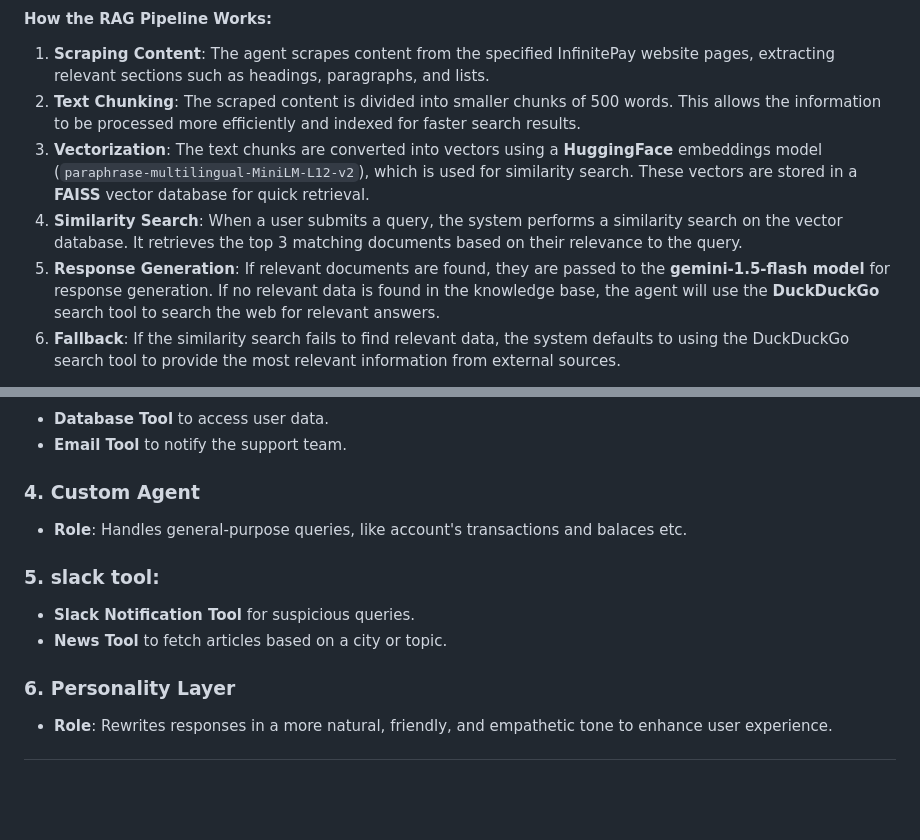
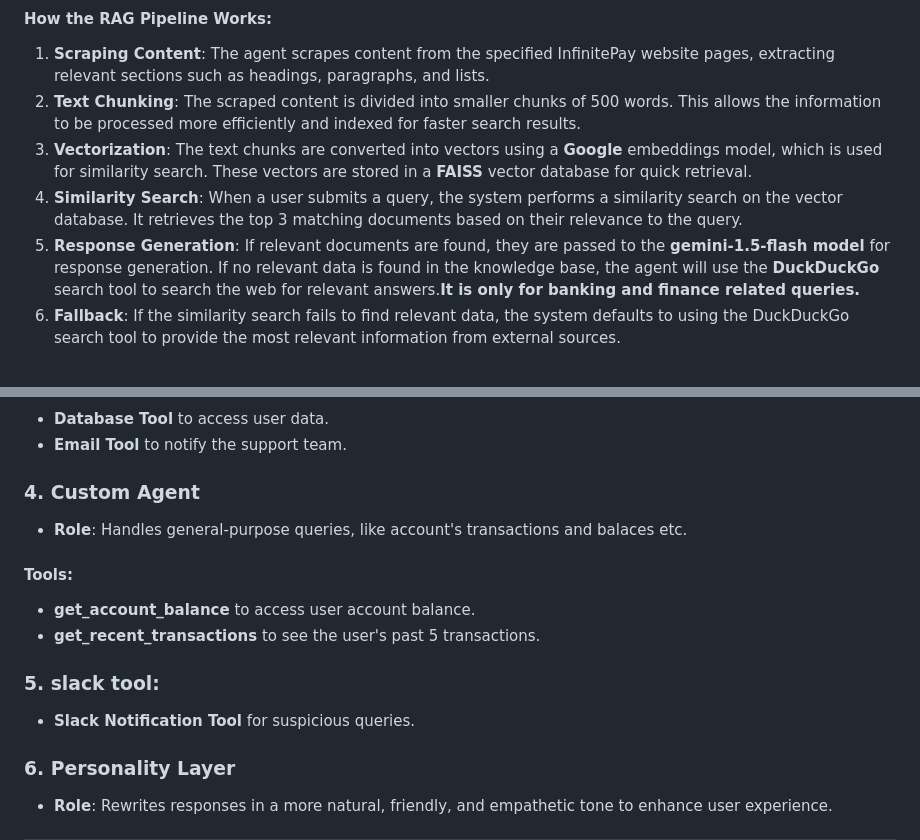
Before and after one commit to thummar05/Agent-Swarm, a Markdown page: README.md, 2 parts joined by grey strips. GitHub-like rendering; blank space fills up the shorter version.

```diff
--- a/README.md
+++ b/README.md
@@ -64,9 +64,9 @@ The Knowledge Agent leverages a Retrieval-Augmented Generation (RAG) pipeline to
 #### **How the RAG Pipeline Works**:
 1. **Scraping Content**: The agent scrapes content from the specified InfinitePay website pages, extracting relevant sections such as headings, paragraphs, and lists.
 2. **Text Chunking**: The scraped content is divided into smaller chunks of 500 words. This allows the information to be processed more efficiently and indexed for faster search results.
-3. **Vectorization**: The text chunks are converted into vectors using a **HuggingFace** embeddings model (`paraphrase-multilingual-MiniLM-L12-v2`), which is used for similarity search. These vectors are stored in a **FAISS** vector database for quick retrieval.
+3. **Vectorization**: The text chunks are converted into vectors using a **Google** embeddings model, which is used for similarity search. These vectors are stored in a **FAISS** vector database for quick retrieval.
 4. **Similarity Search**: When a user submits a query, the system performs a similarity search on the vector database. It retrieves the top 3 matching documents based on their relevance to the query.
-5. **Response Generation**: If relevant documents are found, they are passed to the **gemini-1.5-flash model** for response generation. If no relevant data is found in the knowledge base, the agent will use the **DuckDuckGo** search tool to search the web for relevant answers.
+5. **Response Generation**: If relevant documents are found, they are passed to the **gemini-1.5-flash model** for response generation. If no relevant data is found in the knowledge base, the agent will use the **DuckDuckGo** search tool to search the web for relevant answers.**It is only for banking and finance related queries.**
 6. **Fallback**: If the similarity search fails to find relevant data, the system defaults to using the DuckDuckGo search tool to provide the most relevant information from external sources.
 
 This process ensures that the **Knowledge Agent** provides accurate and contextually relevant responses to user queries, backed by the most up-to-date information from InfinitePay's website and the web.
@@ -87,9 +87,12 @@ This process ensures that the **Knowledge Agent** provides accurate and contextu
 ### 4. **Custom Agent**
 - **Role**: Handles general-purpose queries, like account's transactions and balaces etc.
 
+#### Tools:
+- **get_account_balance** to access user account balance.
+- **get_recent_transactions** to see the user's past 5 transactions.
+
 ### 5. **slack tool**:
 - **Slack Notification Tool** for suspicious queries.
-- **News Tool** to fetch articles based on a city or topic.
 
 ### 6. **Personality Layer**
 - **Role**: Rewrites responses in a more natural, friendly, and empathetic tone to enhance user experience.
```
